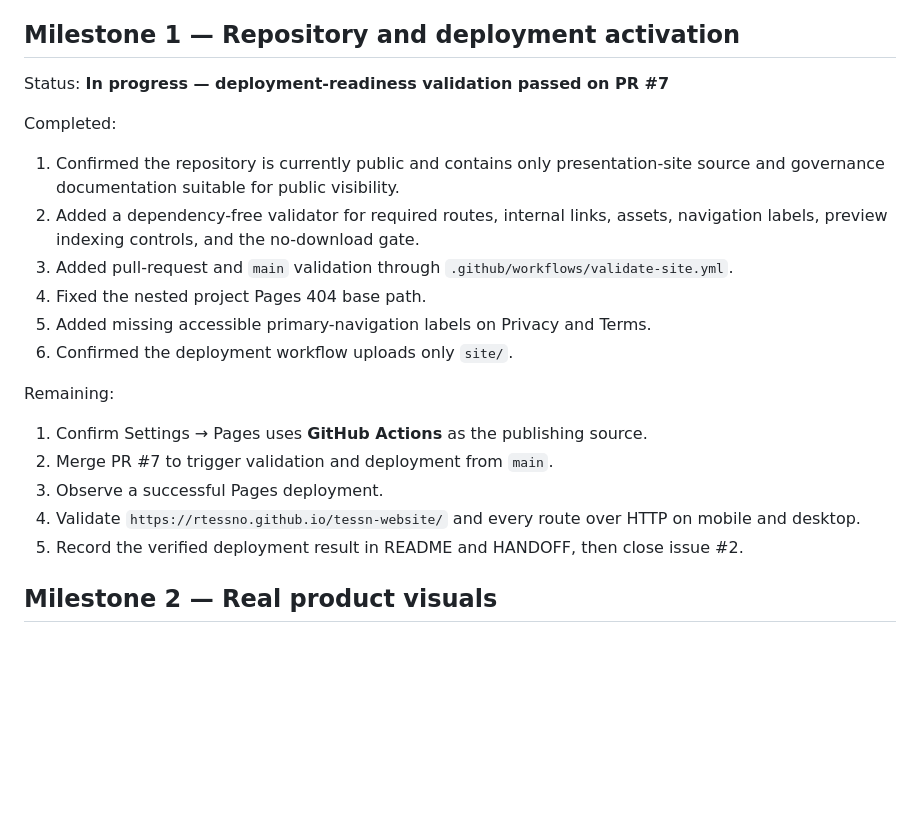
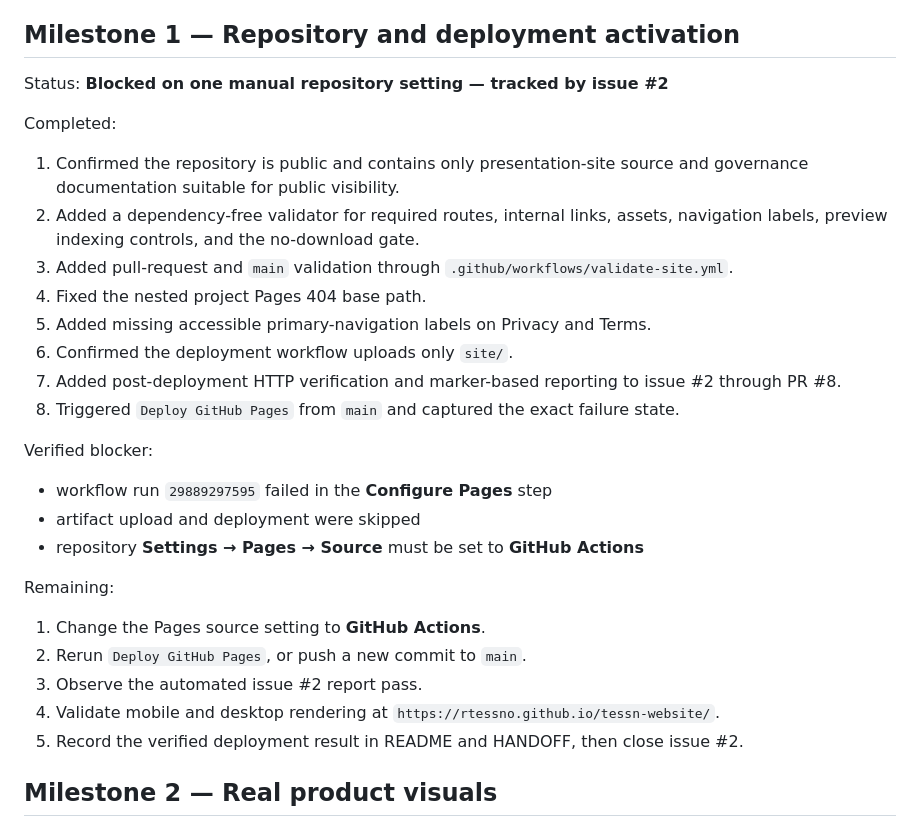
Before and after one commit to rtessno/tessn-website, a Markdown page: docs/ROADMAP.md, the part around the change. Drawn GitHub-style; blank space fills up the shorter version.

Commit message:
Record Pages activation blocker in roadmap

```diff
--- a/docs/ROADMAP.md
+++ b/docs/ROADMAP.md
@@ -18,23 +18,31 @@ Delivered:
 
 ## Milestone 1 — Repository and deployment activation
 
-Status: **In progress — deployment-readiness validation passed on PR #7**
+Status: **Blocked on one manual repository setting — tracked by issue #2**
 
 Completed:
 
-1. Confirmed the repository is currently public and contains only presentation-site source and governance documentation suitable for public visibility.
+1. Confirmed the repository is public and contains only presentation-site source and governance documentation suitable for public visibility.
 2. Added a dependency-free validator for required routes, internal links, assets, navigation labels, preview indexing controls, and the no-download gate.
 3. Added pull-request and `main` validation through `.github/workflows/validate-site.yml`.
 4. Fixed the nested project Pages 404 base path.
 5. Added missing accessible primary-navigation labels on Privacy and Terms.
 6. Confirmed the deployment workflow uploads only `site/`.
+7. Added post-deployment HTTP verification and marker-based reporting to issue #2 through PR #8.
+8. Triggered `Deploy GitHub Pages` from `main` and captured the exact failure state.
+
+Verified blocker:
+
+- workflow run `29889297595` failed in the **Configure Pages** step
+- artifact upload and deployment were skipped
+- repository **Settings → Pages → Source** must be set to **GitHub Actions**
 
 Remaining:
 
-1. Confirm Settings → Pages uses **GitHub Actions** as the publishing source.
-2. Merge PR #7 to trigger validation and deployment from `main`.
-3. Observe a successful Pages deployment.
-4. Validate `https://rtessno.github.io/tessn-website/` and every route over HTTP on mobile and desktop.
+1. Change the Pages source setting to **GitHub Actions**.
+2. Rerun `Deploy GitHub Pages`, or push a new commit to `main`.
+3. Observe the automated issue #2 report pass.
+4. Validate mobile and desktop rendering at `https://rtessno.github.io/tessn-website/`.
 5. Record the verified deployment result in README and HANDOFF, then close issue #2.
 
 ## Milestone 2 — Real product visuals
```
